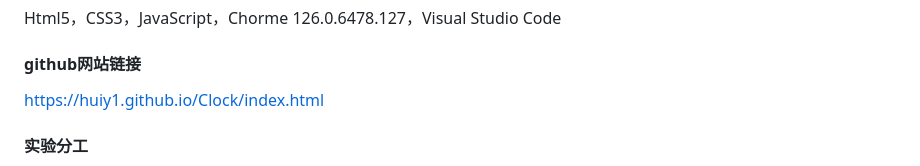
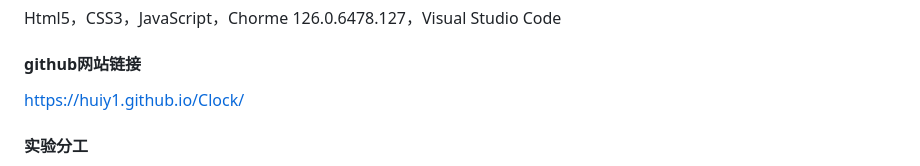
Before and after one commit to HuiY1/Clock, a Markdown page: README.md, the part around the change. Drawn GitHub-style.

```diff
--- a/README.md
+++ b/README.md
@@ -9,7 +9,7 @@ Html5，CSS3，JavaScript，Chorme 126.0.6478.127，Visual Studio Code
 
 #### github网站链接
 
-https://huiy1.github.io/Clock/index.html
+https://huiy1.github.io/Clock/
 
 #### 实验分工
 
```
